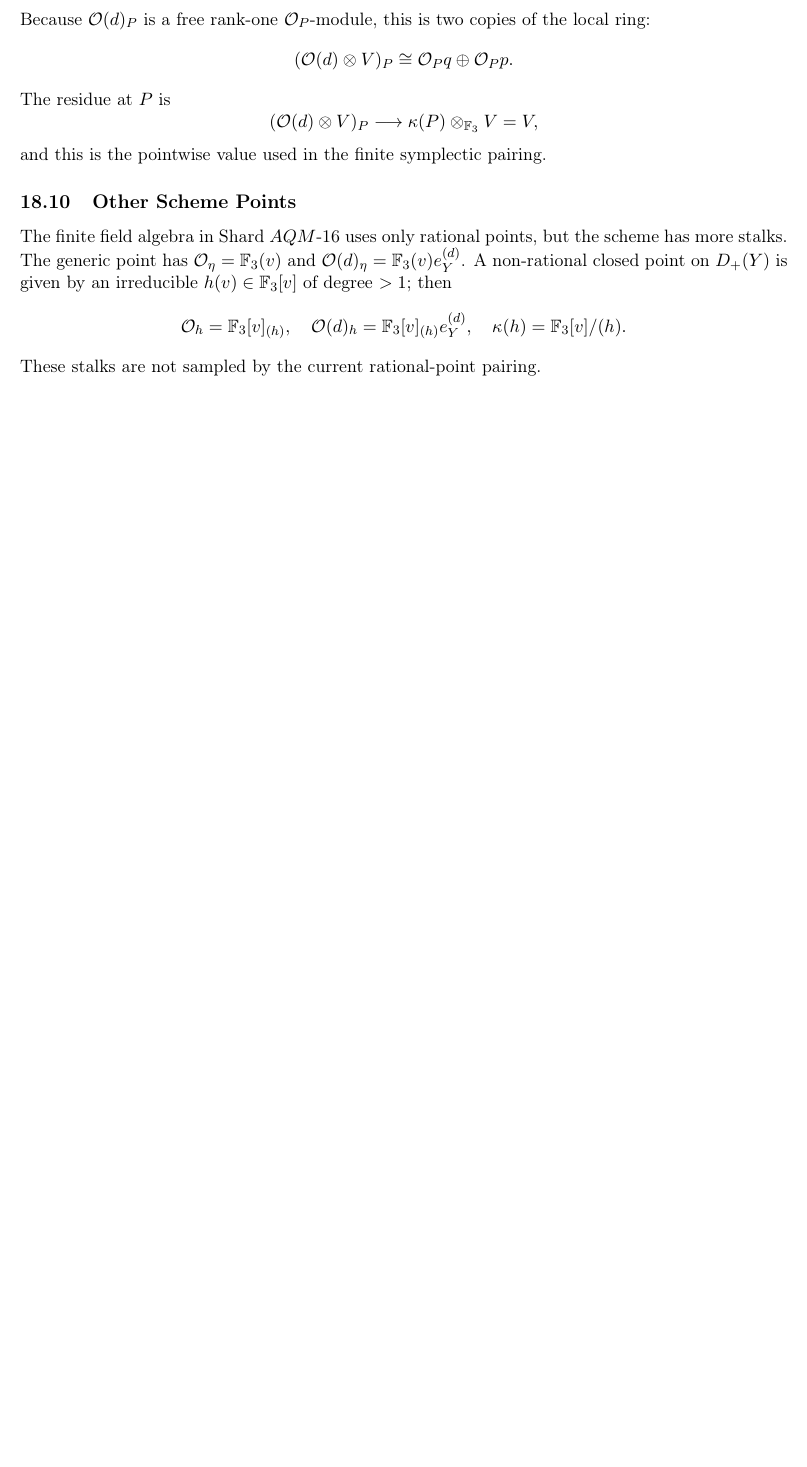
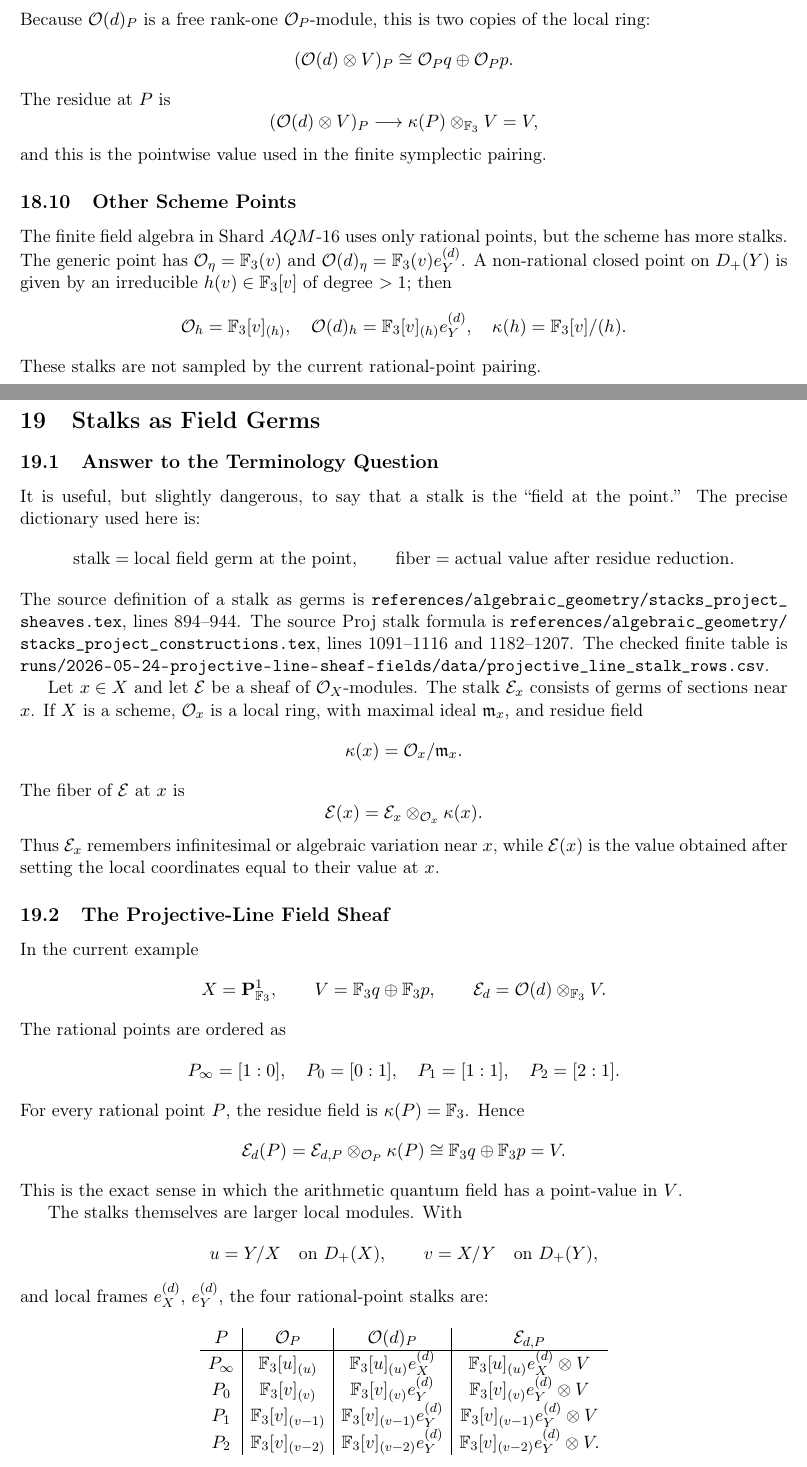
Before and after one commit to tobiasosborne/arithmetic-quantum-mechanics, a LaTeX document (report.tex, which reads report/sections/18_stalks_as_field_germs.tex): part of page 54 of 54 before the commit and two parts of pages 55 and 56 of 58 after it, the two joined at a grey line, cut so that both start at the same text, the shorter picture padded with empty space. Compiled offline with pdfLaTeX.

Commit message:
Clarify stalks as field germs

```diff
--- /dev/null
+++ b/report/sections/18_stalks_as_field_germs.tex
@@ -0,0 +1,89 @@
+% SHARD-ID: AQM-18-STALKS-AS-FIELD-GERMS
+% SHARD-TITLE: Stalks as Field Germs
+% SHARD-SUMMARY: Refines the phrase ``field at a point'' into stalk, local germ, fiber, and residue value.
+% SHARD-SUMMARY: Applies the dictionary to \(\mathcal O(d)\otimes\mathbb F_3^2\) on \(\mathbf P^1_{\mathbb F_3}\).
+% SHARD-SUMMARY: Tabulates every scalar residue used by the \(d=0,\ldots,4\) projective-line examples.
+% SHARD-KEYWORDS: stalk, fiber, residue field, germ, projective line, arithmetic quantum field
+
+\section{Stalks as Field Germs}
+\label{sec:stalks-as-field-germs}
+
+\subsection{Answer to the Terminology Question}
+
+It is useful, but slightly dangerous, to say that a stalk is the ``field at the
+point.''  The precise dictionary used here is:
+\[
+  \text{stalk}=\text{local field germ at the point},
+  \qquad
+  \text{fiber}=\text{actual value after residue reduction}.
+\]
+The source definition of a stalk as germs is
+\path{references/algebraic_geometry/stacks_project_sheaves.tex}, lines
+894--944.  The source Proj stalk formula is
+\path{references/algebraic_geometry/stacks_project_constructions.tex}, lines
+1091--1116 and 1182--1207.  The checked finite table is
+\path{runs/2026-05-24-projective-line-sheaf-fields/data/projective_line_stalk_rows.csv}.
+
+Let \(x\in X\) and let \(\mathcal E\) be a sheaf of
+\(\mathcal O_X\)-modules.  The stalk \(\mathcal E_x\) consists of germs of
+sections near \(x\).  If \(X\) is a scheme, \(\mathcal O_x\) is a local ring,
+with maximal ideal \(\mathfrak m_x\), and residue field
+\[
+  \kappa(x)=\mathcal O_x/\mathfrak m_x.
+\]
+The fiber of \(\mathcal E\) at \(x\) is
+\[
+  \mathcal E(x)=\mathcal E_x\otimes_{\mathcal O_x}\kappa(x).
+\]
+Thus \(\mathcal E_x\) remembers infinitesimal or algebraic variation near
+\(x\), while \(\mathcal E(x)\) is the value obtained after setting the local
+coordinates equal to their value at \(x\).
+
+\subsection{The Projective-Line Field Sheaf}
+
+In the current example
+\[
+  X=\mathbf P^1_{\mathbb F_3},\qquad
+  V=\mathbb F_3q\oplus\mathbb F_3p,\qquad
+  \mathcal E_d=\mathcal O(d)\otimes_{\mathbb F_3}V.
+\]
+The rational points are ordered as
+\[
+  P_\infty=[1:0],\quad P_0=[0:1],\quad P_1=[1:1],\quad P_2=[2:1].
+\]
+For every rational point \(P\), the residue field is \(\kappa(P)=\mathbb F_3\).
+Hence
+\[
+  \mathcal E_d(P)
+  =
+  \mathcal E_{d,P}\otimes_{\mathcal O_P}\kappa(P)
+  \cong
+  \mathbb F_3q\oplus\mathbb F_3p=V.
+\]
+This is the exact sense in which the arithmetic quantum field has a
+point-value in \(V\).
+
+The stalks themselves are larger local modules.  With
+\[
+  u=Y/X\quad\text{on }D_+(X),\qquad
+  v=X/Y\quad\text{on }D_+(Y),
+\]
+and local frames \(e_X^{(d)}\), \(e_Y^{(d)}\), the four rational-point stalks
+are:
+\[
+\begin{array}{c|c|c|c}
+P & \mathcal O_P & \mathcal O(d)_P & \mathcal E_{d,P}\\
+\hline
+P_\infty & \mathbb F_3[u]_{(u)}
+  & \mathbb F_3[u]_{(u)}e_X^{(d)}
+  & \mathbb F_3[u]_{(u)}e_X^{(d)}\otimes V\\
+P_0 & \mathbb F_3[v]_{(v)}
+  & \mathbb F_3[v]_{(v)}e_Y^{(d)}
+  & \mathbb F_3[v]_{(v)}e_Y^{(d)}\otimes V\\
+P_1 & \mathbb F_3[v]_{(v-1)}
+  & \mathbb F_3[v]_{(v-1)}e_Y^{(d)}
+  & \mathbb F_3[v]_{(v-1)}e_Y^{(d)}\otimes V\\
+P_2 & \mathbb F_3[v]_{(v-2)}
+  & \mathbb F_3[v]_{(v-2)}e_Y^{(d)}
+  & \mathbb F_3[v]_{(v-2)}e_Y^{(d)}\otimes V.
+\end{array}
@@ -0,0 +100 @@
+  \Phi_{d,i,w}=s_{d,i}\otimes w.
```
Also changed, not shown: CONVENTIONS.md (+7 -0 lines), HANDOFF.md (+4 -0 lines), INDEX.md (+2 -1 lines), report.tex (+1 -0 lines), report/SHARD_CATALOG.md (+9 -0 lines), report/sections/02_lab_log.tex (+5 -3 lines), report/README.md, runs/2026-05-24-projective-line-sheaf-fields/README.md, report/sections/18_stalks_as_field_germs.tex (92 more changed lines), 1 other file.
